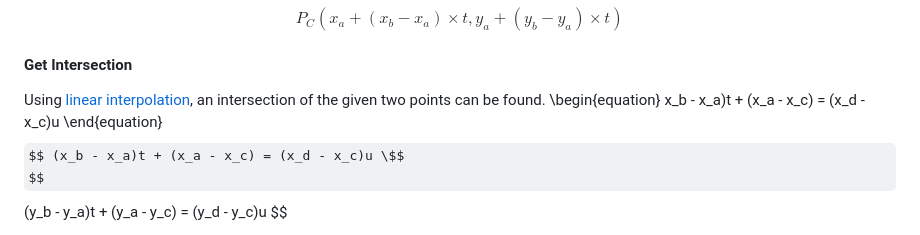
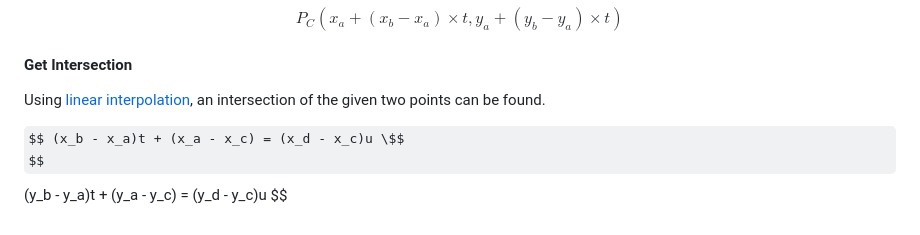
Before and after one commit to 3seoksw/autonomous-vehicle, a Markdown page: README.md, the part around the change. GitHub-like rendering; some formulas as TeX source.

```diff
--- a/README.md
+++ b/README.md
@@ -40,9 +40,7 @@ $$ P_C(x_a + (x_b - x_a) \times t, y_a + (y_b - y_a) \times t) $$
 
 #### Get Intersection
 Using [linear interpolation](#linear-interpolation), an intersection of the given two points can be found.
-\begin{equation}
-    x_b - x_a)t + (x_a - x_c) = (x_d - x_c)u
-\end{equation}
+
 $$ (x_b - x_a)t + (x_a - x_c) = (x_d - x_c)u \$$
 $$ (y_b - y_a)t + (y_a - y_c) = (y_d - y_c)u $$
 
```
